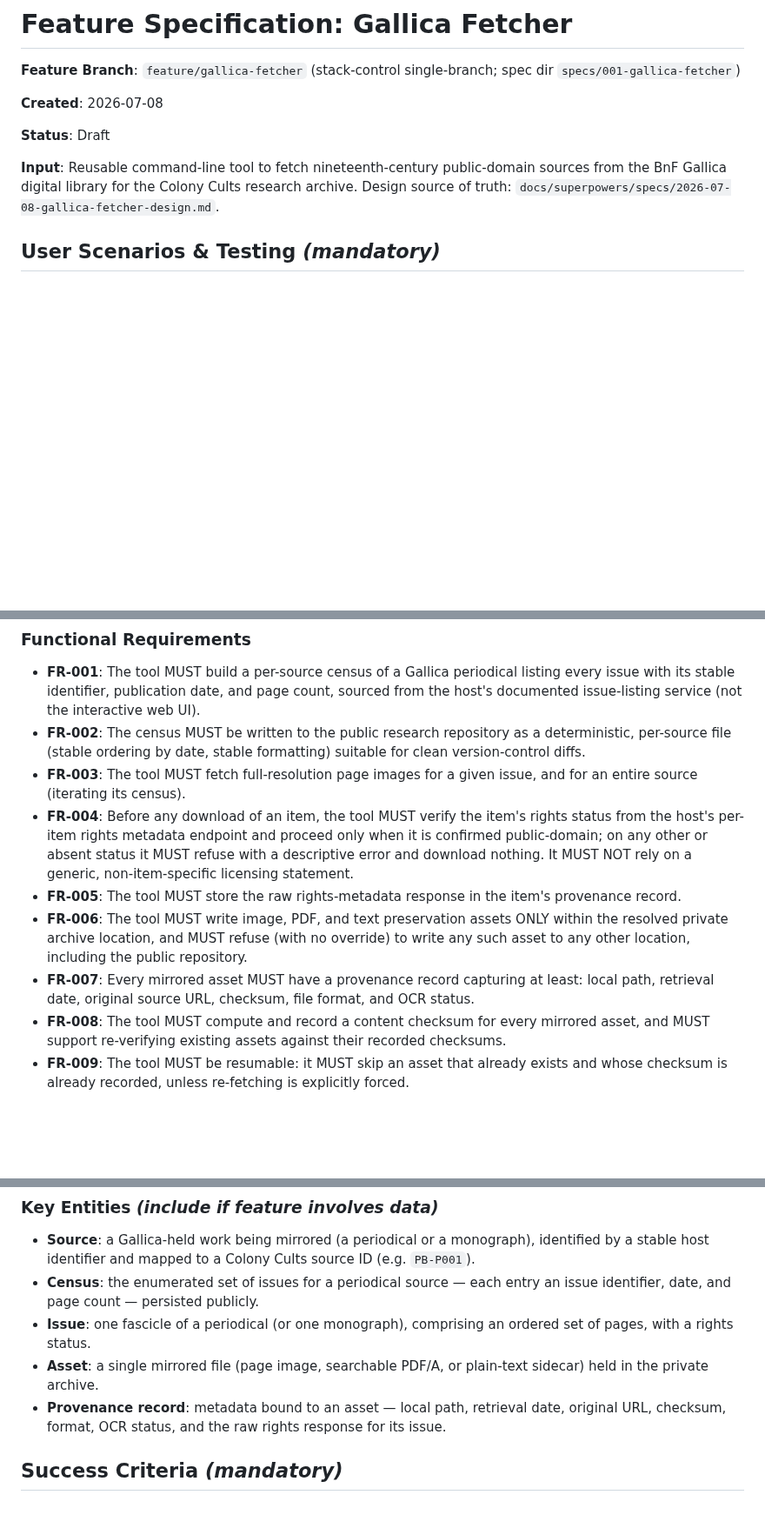
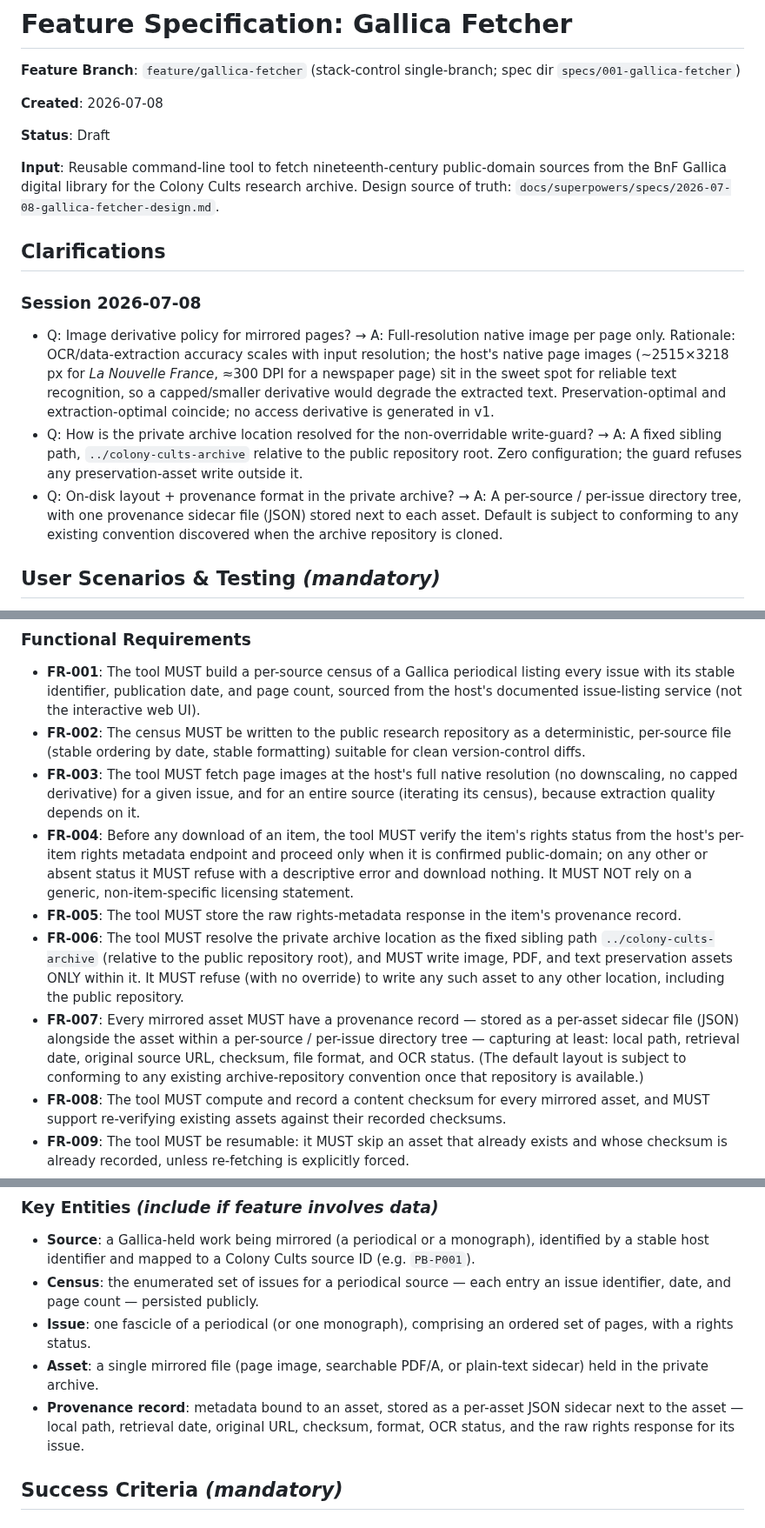
Before and after one commit to oletizi/colony-cults, a Markdown page: specs/001-gallica-fetcher/spec.md, 3 parts joined by grey strips. Shown at 87% size. GitHub-like rendering; blank space fills up the shorter version.

Commit message:
spec: clarify gallica-fetcher (speckit-clarify session 2026-07-08)
Resolved three deferred design open-questions via /speckit-clarify:
- Image policy: full-resolution native only (OCR/extraction accuracy
  scales with input resolution; native ~300 DPI is optimal; no capped
  derivative). Preservation-optimal and extraction-optimal coincide.
- Archive location: fixed sibling ../colony-cults-archive relative to
  repo root (zero-config; guard refuses writes outside it).
- Archive layout: per-source/per-issue tree, per-asset JSON provenance
  sidecar (subject to conforming to the archive repo convention once
  cloned).
Added Clarifications section; updated FR-003/FR-006/FR-007, provenance
entity, and assumptions.

```diff
--- a/specs/001-gallica-fetcher/spec.md
+++ b/specs/001-gallica-fetcher/spec.md
@@ -7,6 +7,14 @@
 **Status**: Draft
 
 **Input**: Reusable command-line tool to fetch nineteenth-century public-domain sources from the BnF Gallica digital library for the Colony Cults research archive. Design source of truth: `docs/superpowers/specs/2026-07-08-gallica-fetcher-design.md`.
+
+## Clarifications
+
+### Session 2026-07-08
+
+- Q: Image derivative policy for mirrored pages? → A: Full-resolution native image per page only. Rationale: OCR/data-extraction accuracy scales with input resolution; the host's native page images (~2515×3218 px for *La Nouvelle France*, ≈300 DPI for a newspaper page) sit in the sweet spot for reliable text recognition, so a capped/smaller derivative would degrade the extracted text. Preservation-optimal and extraction-optimal coincide; no access derivative is generated in v1.
+- Q: How is the private archive location resolved for the non-overridable write-guard? → A: A fixed sibling path, `../colony-cults-archive` relative to the public repository root. Zero configuration; the guard refuses any preservation-asset write outside it.
+- Q: On-disk layout + provenance format in the private archive? → A: A per-source / per-issue directory tree, with one provenance sidecar file (JSON) stored next to each asset. Default is subject to conforming to any existing convention discovered when the archive repository is cloned.
 
 ## User Scenarios & Testing *(mandatory)*
 
@@ -71,11 +79,11 @@ A researcher turns already-fetched page images into a searchable PDF/A plus a pl
 
 - **FR-001**: The tool MUST build a per-source census of a Gallica periodical listing every issue with its stable identifier, publication date, and page count, sourced from the host's documented issue-listing service (not the interactive web UI).
 - **FR-002**: The census MUST be written to the public research repository as a deterministic, per-source file (stable ordering by date, stable formatting) suitable for clean version-control diffs.
-- **FR-003**: The tool MUST fetch full-resolution page images for a given issue, and for an entire source (iterating its census).
+- **FR-003**: The tool MUST fetch page images at the host's full native resolution (no downscaling, no capped derivative) for a given issue, and for an entire source (iterating its census), because extraction quality depends on it.
 - **FR-004**: Before any download of an item, the tool MUST verify the item's rights status from the host's per-item rights metadata endpoint and proceed only when it is confirmed public-domain; on any other or absent status it MUST refuse with a descriptive error and download nothing. It MUST NOT rely on a generic, non-item-specific licensing statement.
 - **FR-005**: The tool MUST store the raw rights-metadata response in the item's provenance record.
-- **FR-006**: The tool MUST write image, PDF, and text preservation assets ONLY within the resolved private archive location, and MUST refuse (with no override) to write any such asset to any other location, including the public repository.
-- **FR-007**: Every mirrored asset MUST have a provenance record capturing at least: local path, retrieval date, original source URL, checksum, file format, and OCR status.
+- **FR-006**: The tool MUST resolve the private archive location as the fixed sibling path `../colony-cults-archive` (relative to the public repository root), and MUST write image, PDF, and text preservation assets ONLY within it. It MUST refuse (with no override) to write any such asset to any other location, including the public repository.
+- **FR-007**: Every mirrored asset MUST have a provenance record — stored as a per-asset sidecar file (JSON) alongside the asset within a per-source / per-issue directory tree — capturing at least: local path, retrieval date, original source URL, checksum, file format, and OCR status. (The default layout is subject to conforming to any existing archive-repository convention once that repository is available.)
 - **FR-008**: The tool MUST compute and record a content checksum for every mirrored asset, and MUST support re-verifying existing assets against their recorded checksums.
 - **FR-009**: The tool MUST be resumable: it MUST skip an asset that already exists and whose checksum is already recorded, unless re-fetching is explicitly forced.
 - **FR-010**: The tool MUST provide a dry-run mode for the census and all fetch operations that reports intended actions — identifiers, target paths, per-item rights status, and estimated total size — and writes nothing.
@@ -93,7 +101,7 @@ A researcher turns already-fetched page images into a searchable PDF/A plus a pl
 - **Census**: the enumerated set of issues for a periodical source — each entry an issue identifier, date, and page count — persisted publicly.
 - **Issue**: one fascicle of a periodical (or one monograph), comprising an ordered set of pages, with a rights status.
 - **Asset**: a single mirrored file (page image, searchable PDF/A, or plain-text sidecar) held in the private archive.
-- **Provenance record**: metadata bound to an asset — local path, retrieval date, original URL, checksum, format, OCR status, and the raw rights response for its issue.
+- **Provenance record**: metadata bound to an asset, stored as a per-asset JSON sidecar next to the asset — local path, retrieval date, original URL, checksum, format, OCR status, and the raw rights response for its issue.
 
 ## Success Criteria *(mandatory)*
 
```
Also changed, not shown: other parts of specs/001-gallica-fetcher/spec.md (+1 -0 lines).
